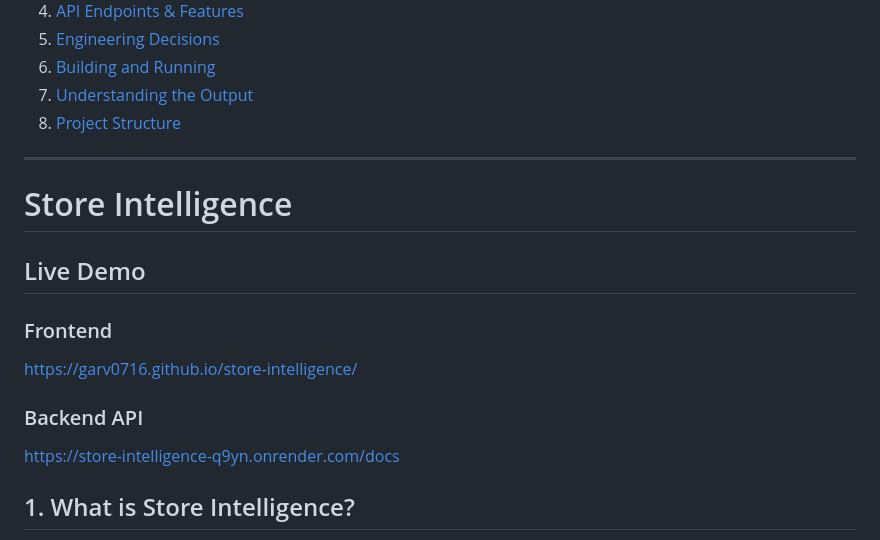
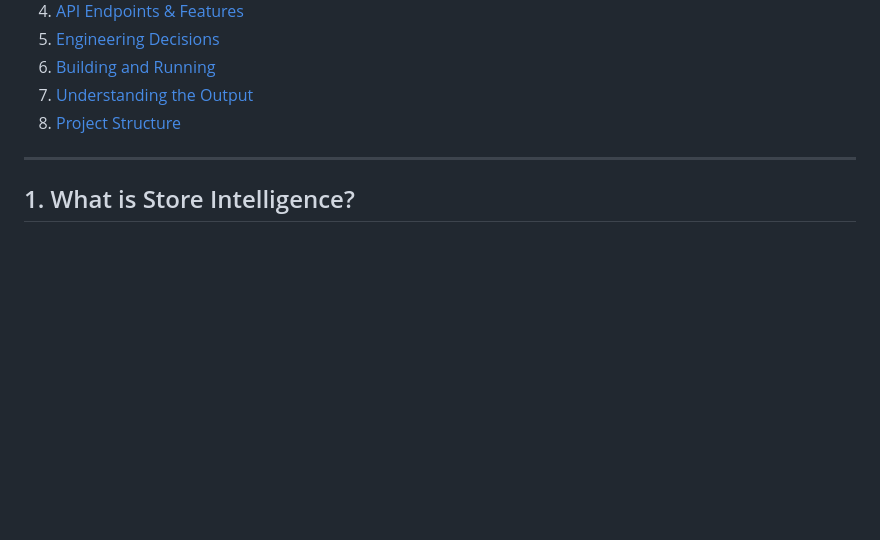
Before and after one commit to garv0716/StoreIQ, a Markdown page: README.md, the part around the change. Drawn GitHub-style; blank space fills up the shorter version.

Commit message:
Remove live demo links from README
Removed live demo section for frontend and backend from README.

```diff
--- a/README.md
+++ b/README.md
@@ -18,16 +18,6 @@ AI-powered retail analytics platform that converts CCTV footage into actionable
 8. [Project Structure](#8-project-structure)
 
 ----
-
-# Store Intelligence
-
-## Live Demo
-
-### Frontend
-https://garv0716.github.io/store-intelligence/
-
-### Backend API
-https://store-intelligence-q9yn.onrender.com/docs
 
 
 
```
